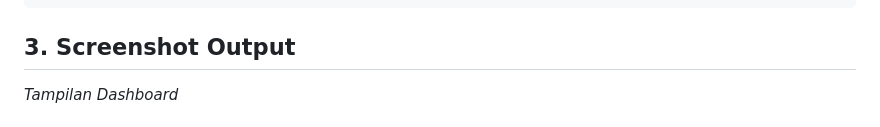
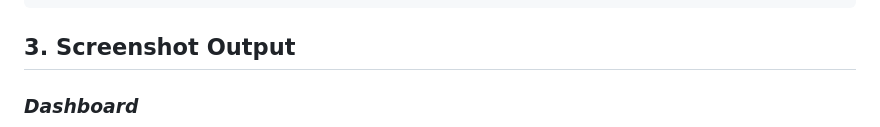
Before and after one commit to dekaaa115/2311102148_Muhammad-Deka-Maulana_Repository-ABP, a Markdown page: pertemuan-5/Laprak_Modul-7/Laprak_Modul-7_PSIF-11-REG04_2311102148_Muhammad Deka Maulana.md, the part around one of its changes. Rendered like a GitHub page.

Commit message:
Enhance documentation with additional screenshots
Added sections for Dashboard, Add Data, Edit Data, and Delete Data with corresponding screenshots.

```diff
--- a/pertemuan-5/Laprak_Modul-7/Laprak_Modul-7_PSIF-11-REG04_2311102148_Muhammad Deka Maulana.md
+++ b/pertemuan-5/Laprak_Modul-7/Laprak_Modul-7_PSIF-11-REG04_2311102148_Muhammad Deka Maulana.md
@@ -102,5 +102,5 @@ class MahasiswaController extends Controller
 
 ## 3. Screenshot Output
 
-*Tampilan Dashboard*
+### *Dashboard*
 ![Gambar Hasil Output 8](../assets/dashboard.png)
```
Also changed, not shown: other parts of pertemuan-5/Laprak_Modul-7/Laprak_Modul-7_PSIF-11-REG04_2311102148_Muhammad Deka Maulana.md (+10 -0 lines).
